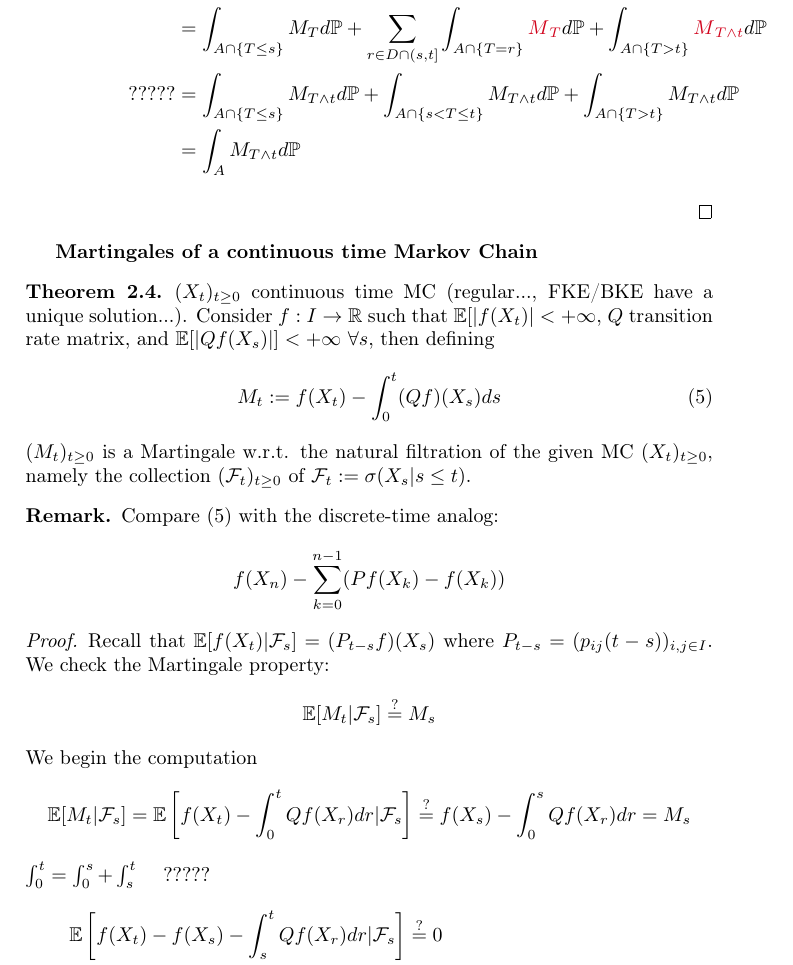
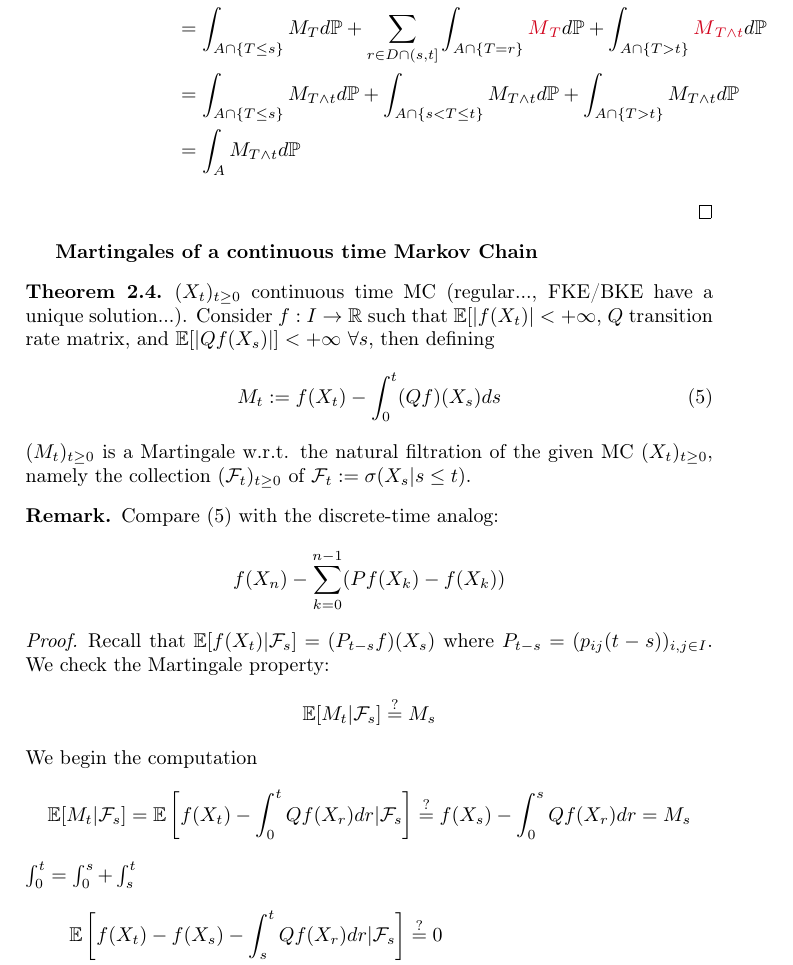
Before and after one commit to gabrielecorbo/Martingales, a LaTeX document (Martingales.tex): part of page 12 of 16, cut so that both start at the same text. Compiled offline with pdfLaTeX.

Commit message:
removed question marks

```diff
--- a/Martingales.tex
+++ b/Martingales.tex
@@ -617,7 +617,7 @@ because:
 		      \begin{align*}
 		      	\int _{A} M_{T\land s} d\mathbb{P} & =\int _{A\cap \{T\leq s\}} M_{T} d\mathbb{P} +\sum _{r\in D\cap ( s,t]}\int _{A\cap \{T=r\}} M_{r} d\mathbb{P} +\int _{A\cap \{T >t\}} M_{t} d\mathbb{P}                                                                                                                                          \\
 		      	                                   & =\int _{A\cap \{T\leq s\}} M_{T} d\mathbb{P} +\sum _{r\in D\cap ( s,t]}\int _{A\cap \{T=r\}}\textcolor[rgb]{0.82,0.01,0.11}{M}\textcolor[rgb]{0.82,0.01,0.11}{_{T}} d\mathbb{P} +\int _{A\cap \{T >t\}}\textcolor[rgb]{0.82,0.01,0.11}{M}\textcolor[rgb]{0.82,0.01,0.11}{_{T\land t}} d\mathbb{P} \\
-		      	?????                              & =\int _{A\cap \{T\leq s\}} M_{T\land t} d\mathbb{P} +\int _{A\cap \{s< T\leq t\}} M_{T\land t} d\mathbb{P} +\int _{A\cap \{T >t\}} M_{T\land t} d\mathbb{P}                                                                                                                                       \\
+		      	                                   & =\int _{A\cap \{T\leq s\}} M_{T\land t} d\mathbb{P} +\int _{A\cap \{s< T\leq t\}} M_{T\land t} d\mathbb{P} +\int _{A\cap \{T >t\}} M_{T\land t} d\mathbb{P}                                                                                                                                       \\
 		      	                                   & =\int _{A} M_{T\land t} d\mathbb{P}
 		      \end{align*}
 	\end{enumerate}
@@ -649,7 +649,7 @@ because:
 	\begin{align*}
 		\mathbb{E}[ M_{t} |\mathcal{F}_{s}] =\mathbb{E}\left[ f( X_{t}) -\int _{0}^{t} Qf( X_{r}) dr|\mathcal{F}_{s}\right] & \questeq f( X_{s}) -\int _{0}^{s} Qf( X_{r}) dr=M_{s}
 	\end{align*}
-	$\int _{0}^{t} =\int _{0}^{s} +\int _{s}^{t}$ \ \ \ ?????
+	$\int _{0}^{t} =\int _{0}^{s} +\int _{s}^{t}$
 	\begin{align*}
 		\mathbb{E}\left[ f( X_{t}) -f( X_{s}) -\int _{s}^{t} Qf( X_{r}) dr|\mathcal{F}_{s}\right] & \questeq 0                                                                        \\
 		\mathbb{E}[ f( X_{t}) -f( X_{s}) |\mathcal{F}_{s}]                                        & \questeq\mathbb{E}\left[\int _{s}^{t} Qf( X_{r}) dr|\mathcal{F}_{s}\right] =( *)
```
Also changed, not shown: Martingales.pdf.
